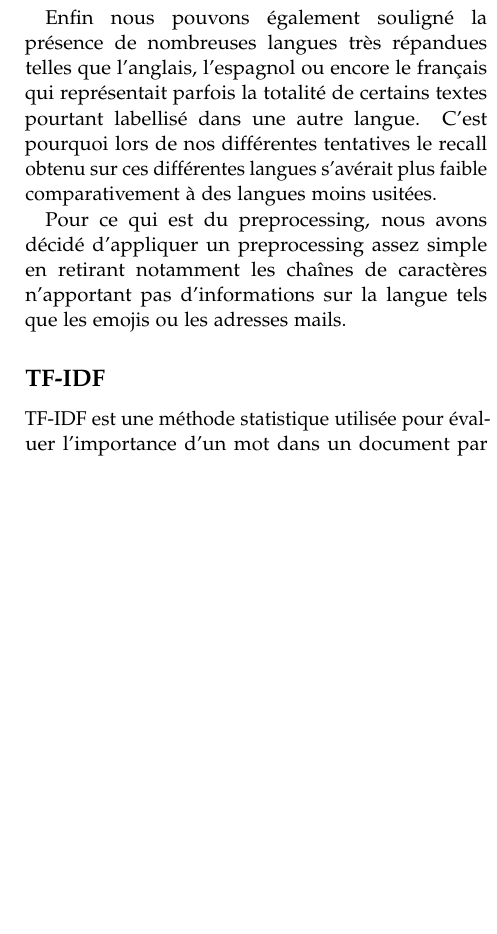
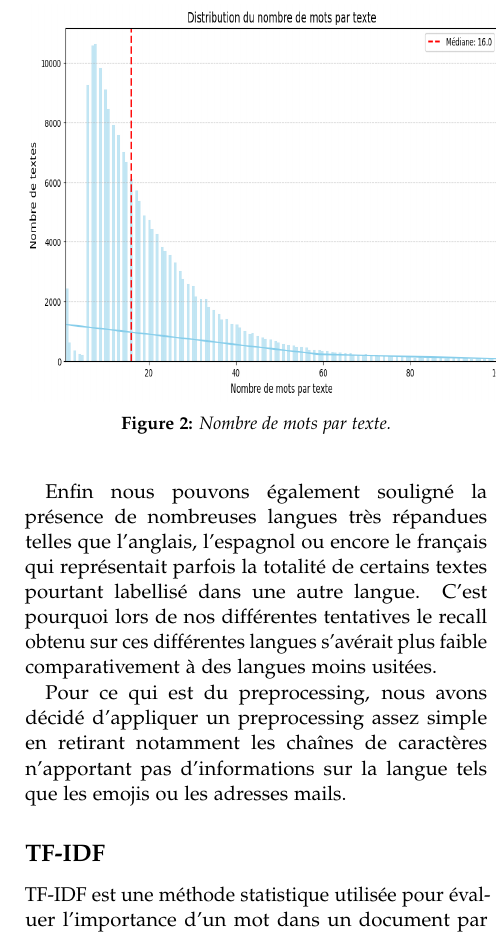
Before and after one commit to Bodartofficiel/kaggle_comp_anlp, a LaTeX document (Rapport/main.tex, which reads Rapport/solution.tex): part of one column of page 2 of 3 before the commit and part of one column of page 2 of 4 after it, cut at the place of the change, the shorter picture padded with empty space. Compiled offline with pdfLaTeX.

Commit message:
ajout du word_count

```diff
--- a/Rapport/solution.tex
+++ b/Rapport/solution.tex
@@ -14,6 +14,13 @@ On peut noter que les labels sont déséquilibrés, comme le montre la figure su
 Nous avons essayé plusieurs techniques de downsampling et d'oversampling pour palier au déséquilibre des données, notamment en essayant d'enrichir les labels avec le moins de données disponibles grâce à des LLMs. Néanmoins cette approche n'a pas donné de bon résultats car cela retirait une partie des biais inhérents au dataset. Nous avons donc fait le choix de downsampler les labels ayant plus de 500 labels en choisissant 500 lignes aléatoirement parmi ces labels.
 
 Il est à noté que le dataset comprenait de nombreuses langues régionales très peu parlées donc males prises en charge par de nombreux modèles pré-entrainé. De plus, pour ces langues la quantité de données pour l'entrainement était assez faible puisque plus de 50\% des textes ne comportaient pas plus de 16 mots.
+
+\begin{figure}[h!]
+    \centering
+    \includegraphics[width=0.5\textwidth, height=7cm]{img/word_count.png}
+    \caption{Nombre de mots par texte.}
+    \label{fig:unbalance}
+\end{figure}
 
 Enfin nous pouvons également souligné la présence de nombreuses langues très répandues telles que l'anglais, l'espagnol ou encore le français qui représentait parfois la totalité de certains textes pourtant labellisé dans une autre langue. C'est pourquoi lors de nos différentes tentatives le recall obtenu sur ces différentes langues s'avérait plus faible comparativement à des langues moins usitées.
 
```
